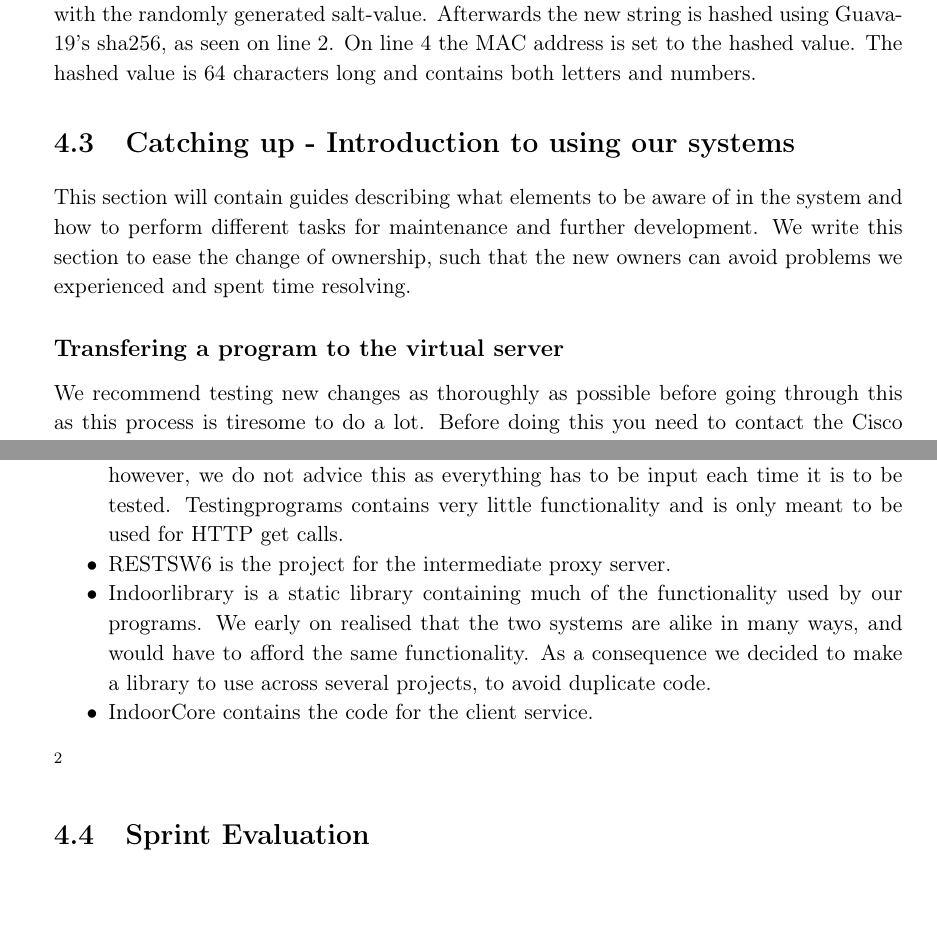
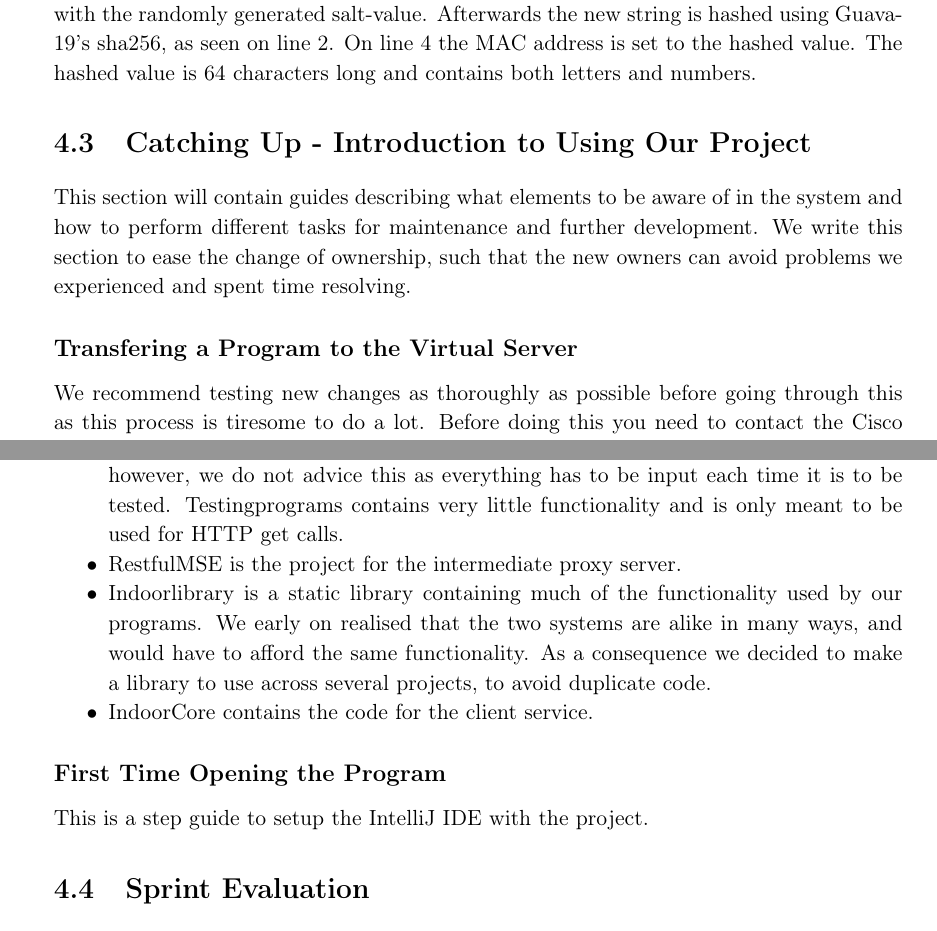
Before and after one commit to JacobNielsenn/sw608f16, a LaTeX thesis (rapport.tex, which reads 4sprint/catch_up.tex): two parts of pages 39 and 41 of 62, joined at a grey line, cut so that both start at the same text. Compiled offline with pdfLaTeX.

Commit message:
Jacob needs to look at the following items: finist catch up with how to open the program, desrcibe https and certificates in future work.

```diff
--- a/4sprint/catch_up.tex
+++ b/4sprint/catch_up.tex
@@ -1,7 +1,7 @@
-\section{Catching up - Introduction to using our systems}\label{sec:catchup}
+\section{Catching Up - Introduction to Using Our Project}\label{sec:catchup}
 This section will contain guides describing what elements to be aware of in the system and how to perform different tasks for maintenance and further development. We write this section to ease the change of ownership, such that the new owners can avoid problems we experienced and spent time resolving.
 
-\subsection*{Transfering a program to the virtual server}
+\subsection*{Transfering a Program to the Virtual Server}
 We recommend testing new changes as thoroughly as possible before going through this as this process is tiresome to do a lot. Before doing this you need to contact the Cisco MSE administrator of AAU and ask for passwords for the virtual proxy server and MSE. The current administrator is Per Mejdal Rasmussen from ITS. Let him know that you are continuing development of the proxy server connecting us to MSE.
 
 Sending the Java program to the virtual intermediate server:
@@ -33,9 +33,10 @@ The Indoor (ID) Gitlab repository contains several IntelliJ projects. The projec
 
 \begin{itemize}
 \item Testingprograms is a simple project used to debug a RESTful service. This can equally be done with a tool in IntelliJ (under Tools -> Test RESTful Web Service), however, we do not advice this as everything has to be input each time it is to be tested. Testingprograms contains very little functionality and is only meant to be used for HTTP get calls.
-\item RESTSW6 is the project for the intermediate proxy server.
+\item RestfulMSE is the project for the intermediate proxy server.
 \item Indoorlibrary is a static library containing much of the functionality used by our programs. We early on realised that the two systems are alike in many ways, and would have to afford the same functionality. As a consequence we decided to make a library to use across several projects, to avoid duplicate code.
 \item IndoorCore contains the code for the client service.
 \end{itemize}
 
-\sfx{useful links to wiki and all that}
+\subsection*{First Time Opening the Program}
+This is a step guide to setup the IntelliJ IDE with the project.
```
Also changed, not shown: 4sprint/catch_up.tex (2 more changed lines).
